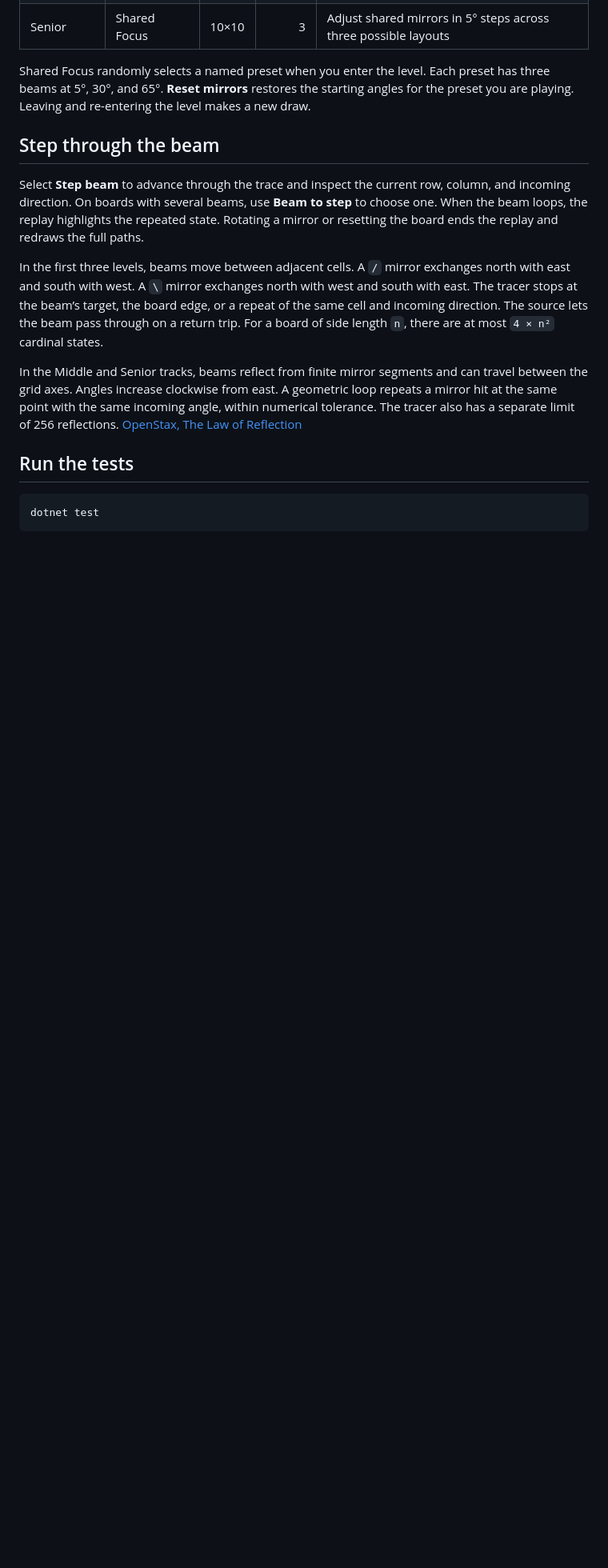
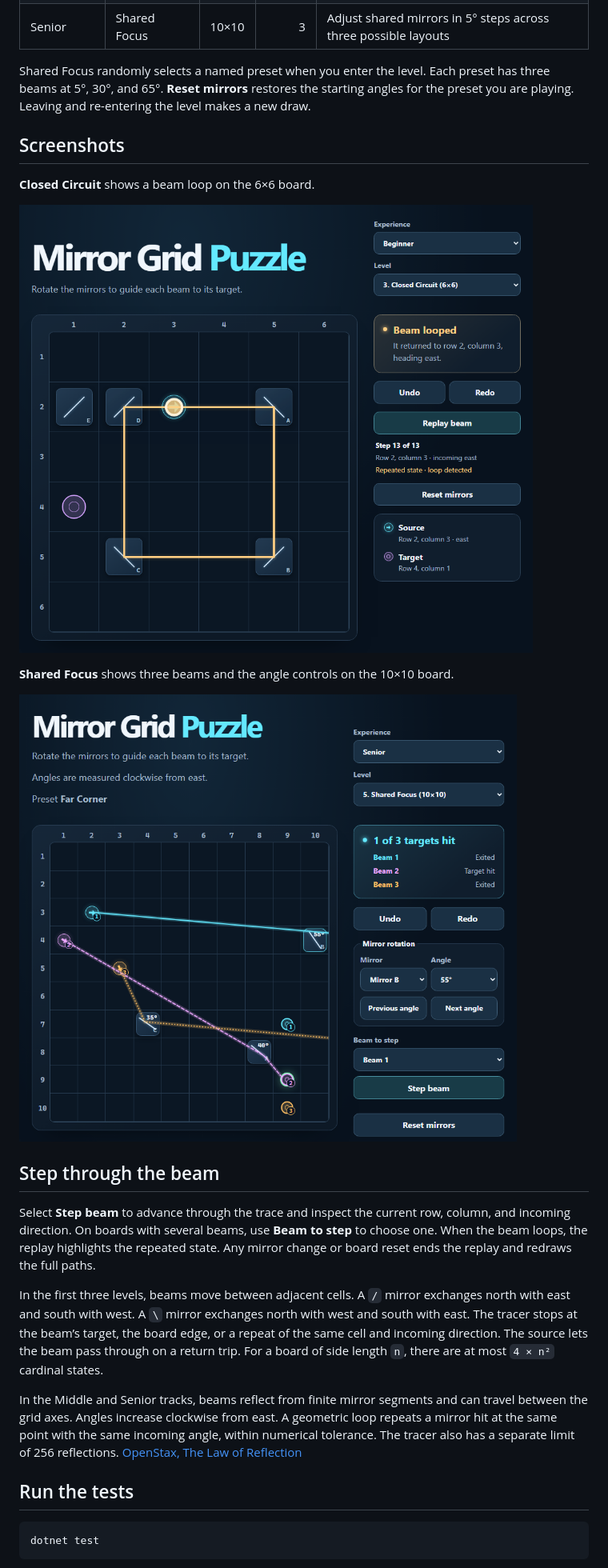
Before and after one commit to andrii2g/mirror-grid-puzzle, a Markdown page: README.md, the part around one of its changes. Shown at 80% size. GitHub-like rendering; pictures changed too: docs/images/closed-circuit.png (added), docs/images/shared-focus.png (added); blank space fills up the shorter version.

Commit message:
Document rotation history and add gameplay screenshots

```diff
--- a/README.md
+++ b/README.md
@@ -26,9 +28,19 @@ On Middle and Senior boards, use **Mirror rotation** to select a mirror. Choose
 
 Shared Focus randomly selects a named preset when you enter the level. Each preset has three beams at 5°, 30°, and 65°. **Reset mirrors** restores the starting angles for the preset you are playing. Leaving and re-entering the level makes a new draw.
 
+## Screenshots
+
+**Closed Circuit** shows a beam loop on the 6×6 board.
+
+![Closed Circuit with an amber beam loop, numbered grid, and rotation history controls](docs/images/closed-circuit.png)
+
+**Shared Focus** shows three beams and the angle controls on the 10×10 board.
+
+![Shared Focus with three colored beam paths, mirror angle controls, and Undo and Redo](docs/images/shared-focus.png)
+
 ## Step through the beam
 
-Select **Step beam** to advance through the trace and inspect the current row, column, and incoming direction. On boards with several beams, use **Beam to step** to choose one. When the beam loops, the replay highlights the repeated state. Rotating a mirror or resetting the board ends the replay and redraws the full paths.
+Select **Step beam** to advance through the trace and inspect the current row, column, and incoming direction. On boards with several beams, use **Beam to step** to choose one. When the beam loops, the replay highlights the repeated state. Any mirror change or board reset ends the replay and redraws the full paths.
 
 In the first three levels, beams move between adjacent cells. A `/` mirror exchanges north with east and south with west. A `\` mirror exchanges north with west and south with east. The tracer stops at the beam’s target, the board edge, or a repeat of the same cell and incoming direction. The source lets the beam pass through on a return trip. For a board of side length `n`, there are at most `4 × n²` cardinal states.
 
```
Also changed, not shown: other parts of README.md (+2 -0 lines).
